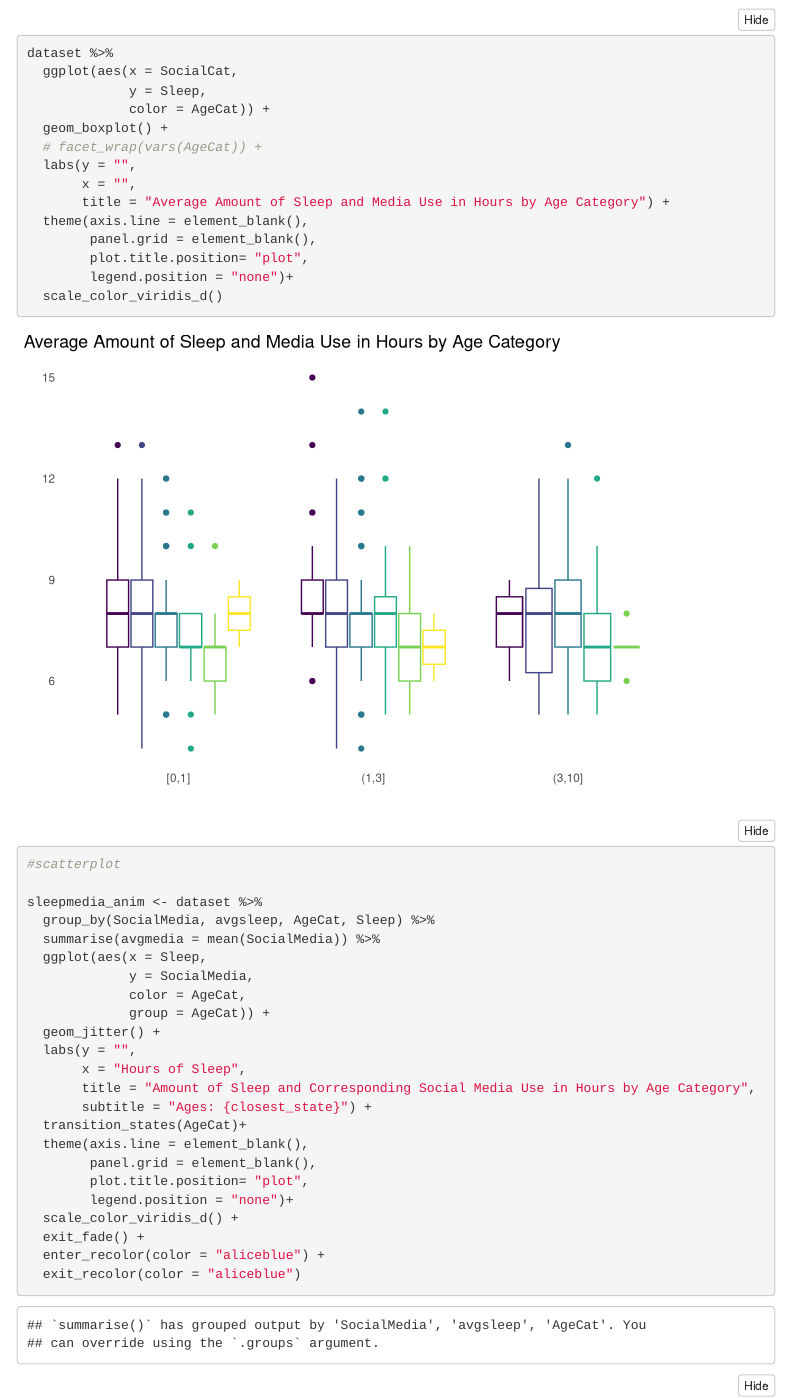
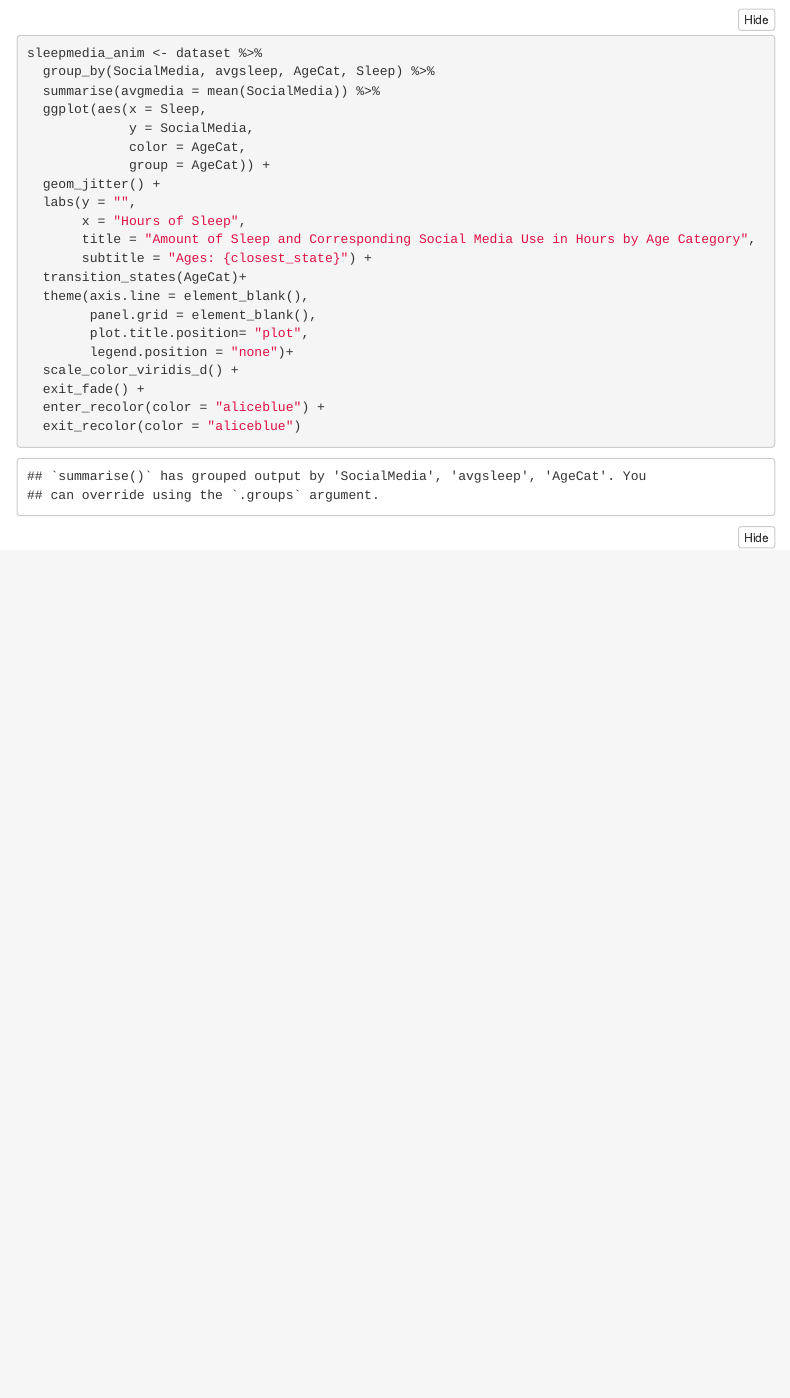
Before and after one commit to Glee1801/dsproject_gems, an R Markdown document (dsproject_gems.Rmd): the page in a window 1100 px wide, from 6320 px down. Rendered offline with R 4.5, knitr and Pandoc, with nearby package versions; folded parts are opened; code that draws random numbers runs with fixed seeds of ours; some code elsewhere in the file could not run offline; menus at the side of the page are left out.

Commit message:
deleted extra graph change

````diff
--- a/dsproject_gems.Rmd
+++ b/dsproject_gems.Rmd
@@ -146,23 +145,5 @@ dataset %>%
-dataset %>%
-  ggplot(aes(x = SocialCat,
-             y = Sleep,
-             color = AgeCat)) +
-  geom_boxplot() +
-  # facet_wrap(vars(AgeCat)) +
-  labs(y = "",
-       x = "",
-       title = "Average Amount of Sleep and Media Use in Hours by Age Category") +
-  theme(axis.line = element_blank(),
-        panel.grid = element_blank(),
-        plot.title.position= "plot",
-        legend.position = "none")+
-  scale_color_viridis_d()
-
-```
-
 
 ```{r}
-#scatterplot
 
 sleepmedia_anim <- dataset %>%
   group_by(SocialMedia, avgsleep, AgeCat, Sleep) %>%
````
Also changed, not shown: dsproject_gems.Rmd (1 more changed lines).
